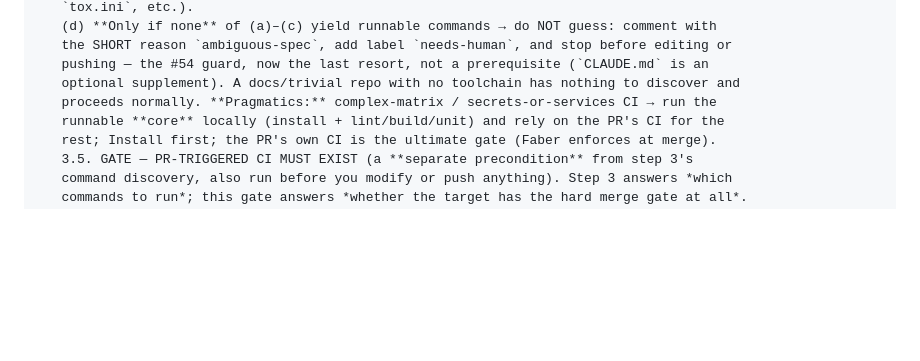
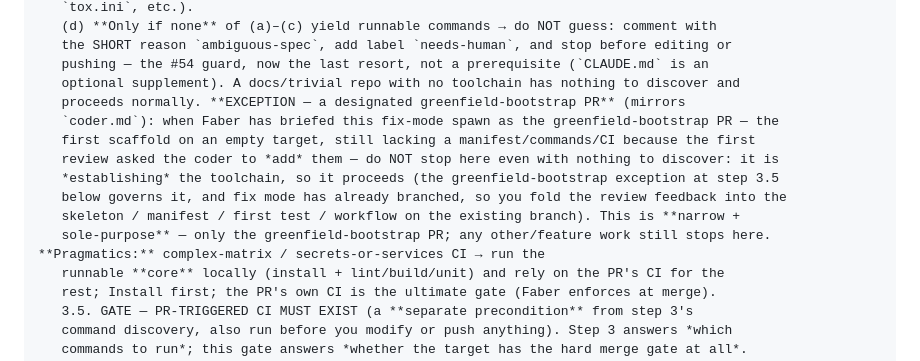
Before and after one commit to yihanzhu/fabrica, a Markdown page: routines/coder-revision.md, the part around the change. Drawn GitHub-style; blank space fills up the shorter version.

Commit message:
coder-revision: make greenfield carve-out reachable at the step-3(d) discovery stop
The greenfield-bootstrap exception lived only in step 3.5 (the PR-CI gate),
after step 3(d)'s "no commands discovered -> ambiguous-spec/needs-human, stop."
So a greenfield-bootstrap PR that reached fix mode still lacking a
manifest/commands (e.g. the first review asked the coder to *add* them) hit
3(d)'s stop first and dead-ended instead of being repaired.

Embed a narrow, sole-purpose greenfield-bootstrap carve-out directly into
step 3(d), mirroring coder.md (whose 3(d) already carries the analogous
exception): a designated greenfield-bootstrap PR does NOT stop at the discovery
stop -- it is establishing the toolchain -- while all normal/feature work still
escalates and stops there.

coder.md needed no change: its step-3(d) discovery stop already embeds a
reachable greenfield-bootstrap exception, and the round-2 rule (scaffolding
happens post-branch in step 6) is preserved.

Co-Authored-By: Claude Opus 4.8 <noreply@anthropic.com>

```diff
--- a/routines/coder-revision.md
+++ b/routines/coder-revision.md
@@ -48,7 +48,14 @@ Faber has briefed you with the PR, the latest review comments, and the current r
    the SHORT reason `ambiguous-spec`, add label `needs-human`, and stop before editing or
    pushing — the #54 guard, now the last resort, not a prerequisite (`CLAUDE.md` is an
    optional supplement). A docs/trivial repo with no toolchain has nothing to discover and
-   proceeds normally. **Pragmatics:** complex-matrix / secrets-or-services CI → run the
+   proceeds normally. **EXCEPTION — a designated greenfield-bootstrap PR** (mirrors
+   `coder.md`): when Faber has briefed this fix-mode spawn as the greenfield-bootstrap PR — the
+   first scaffold on an empty target, still lacking a manifest/commands/CI because the first
+   review asked the coder to *add* them — do NOT stop here even with nothing to discover: it is
+   *establishing* the toolchain, so it proceeds (the greenfield-bootstrap exception at step 3.5
+   below governs it, and fix mode has already branched, so you fold the review feedback into the
+   skeleton / manifest / first test / workflow on the existing branch). This is **narrow +
+   sole-purpose** — only the greenfield-bootstrap PR; any other/feature work still stops here. **Pragmatics:** complex-matrix / secrets-or-services CI → run the
    runnable **core** locally (install + lint/build/unit) and rely on the PR's CI for the
    rest; Install first; the PR's own CI is the ultimate gate (Faber enforces at merge).
    3.5. GATE — PR-TRIGGERED CI MUST EXIST (a **separate precondition** from step 3's
```
